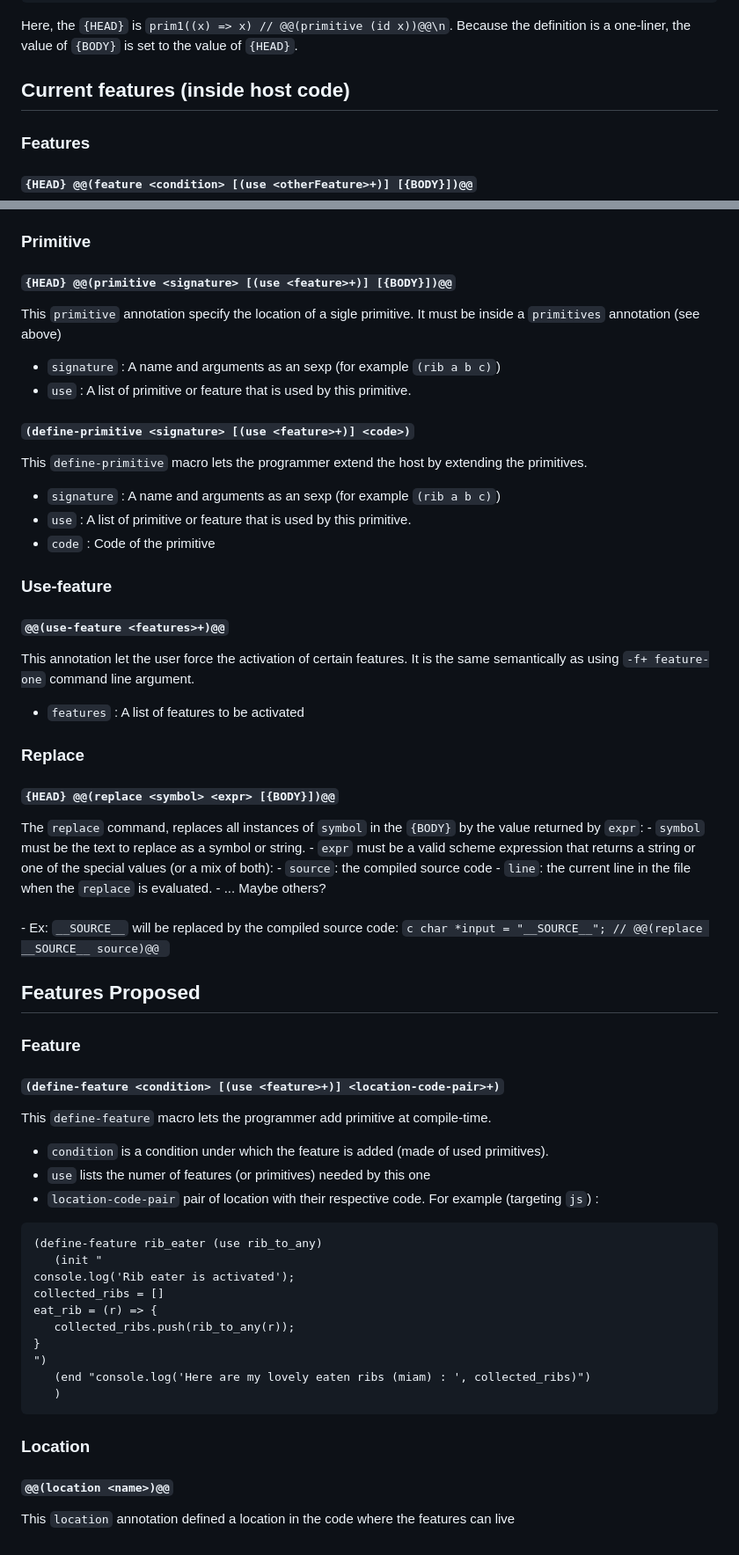
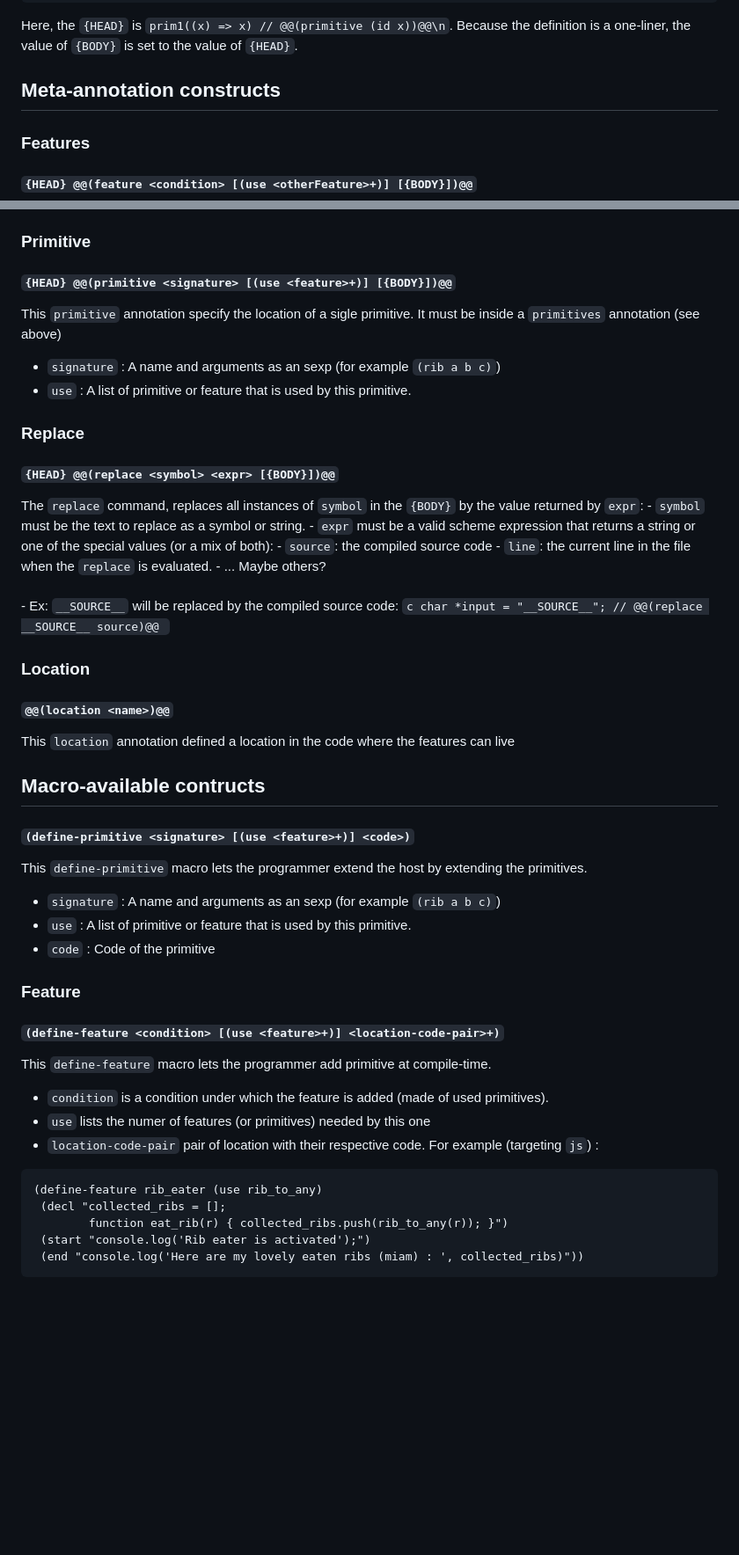
Before and after one commit to udem-dlteam/ribbit, a Markdown page: docs/features.md, 2 parts joined by grey strips. Shown at 88% size. Rendered like a GitHub page; blank space fills up the shorter version.

Commit message:
Documentation update

````diff
--- a/docs/features.md
+++ b/docs/features.md
@@ -39,7 +39,7 @@ prim1((x) => x) //  @@(primitive (id x))@@
 Here, the `{HEAD}` is `prim1((x) => x) // @@(primitive (id x))@@\n`. Because the definition is a one-liner, the value
 of `{BODY}` is set to the value of `{HEAD}`.
 
-## Current features (inside host code)
+## Meta-annotation constructs
 
 ### Features
 
@@ -72,21 +72,11 @@ annotations to specify the location of individual primitive.
 
 
 ### Primitive
+
 #### `{HEAD} @@(primitive <signature> [(use <feature>+)] [{BODY}])@@`
 This `primitive` annotation specify the location of a sigle primitive. It must be inside a `primitives` annotation (see above)
 - `signature` : A name and arguments as an sexp (for example `(rib a b c)`)
 - `use` : A list of primitive or feature that is used by this primitive.
-
-#### `(define-primitive <signature> [(use <feature>+)] <code>)`
-This `define-primitive` macro lets the programmer extend the host by extending the primitives.
-- `signature` : A name and arguments as an sexp (for example `(rib a b c)`)
-- `use` : A list of primitive or feature that is used by this primitive.
-- `code` : Code of the primitive
-
-### Use-feature
-#### `@@(use-feature <features>+)@@`
-This annotation let the user force the activation of certain features. It is the same semantically as using `-f+ feature-one` command line argument.
-- `features` : A list of features to be activated
 
 
 ### Replace
@@ -105,8 +95,20 @@ The `replace` command, replaces all instances of `symbol` in the `{BODY}` by the
       ```
 
 
+### Location
 
-## Features Proposed
+#### `@@(location <name>)@@`
+
+This `location` annotation defined a location in the code where the features can live
+
+
+## Macro-available contructs
+
+#### `(define-primitive <signature> [(use <feature>+)] <code>)`
+This `define-primitive` macro lets the programmer extend the host by extending the primitives.
+- `signature` : A name and arguments as an sexp (for example `(rib a b c)`)
+- `use` : A list of primitive or feature that is used by this primitive.
+- `code` : Code of the primitive
 
 ### Feature
 
@@ -116,21 +118,11 @@ This `define-feature` macro lets the programmer add primitive at compile-time.
  - `condition` is a condition under which the feature is added (made of used primitives).
  - `use` lists the numer of features (or primitives) needed by this one
  - `location-code-pair` pair of location with their respective code. For example (targeting `js`) :
+
+ ```scheme
+(define-feature rib_eater (use rib_to_any)
+  (decl "collected_ribs = [];
+         function eat_rib(r) { collected_ribs.push(rib_to_any(r)); }")
+  (start "console.log('Rib eater is activated');")
+  (end "console.log('Here are my lovely eaten ribs (miam) : ', collected_ribs)"))
  ```
- (define-feature rib_eater (use rib_to_any)
-    (init "
-console.log('Rib eater is activated');
-collected_ribs = []
-eat_rib = (r) => {
-    collected_ribs.push(rib_to_any(r));
-}
-")
-    (end "console.log('Here are my lovely eaten ribs (miam) : ', collected_ribs)")
-    )
- ```
-
-### Location
-
-#### `@@(location <name>)@@`
-
-This `location` annotation defined a location in the code where the features can live
````
